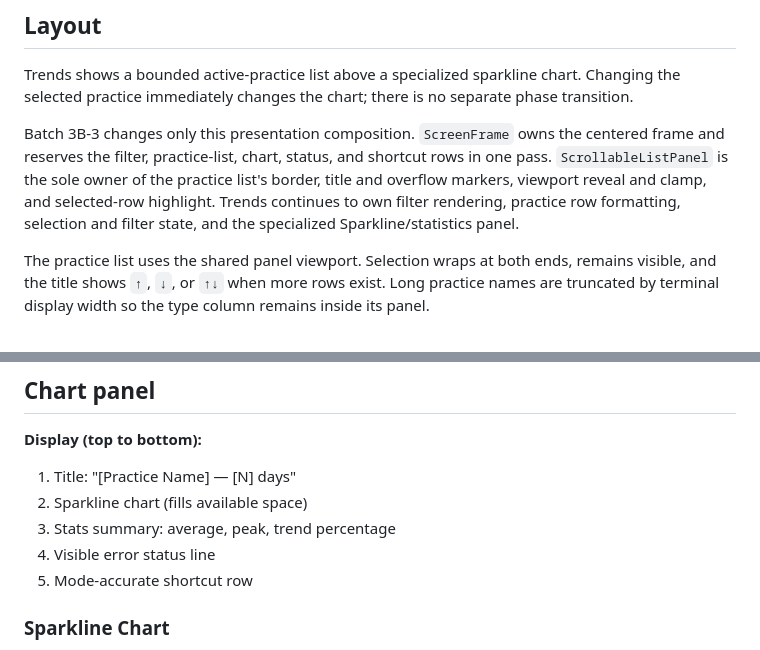
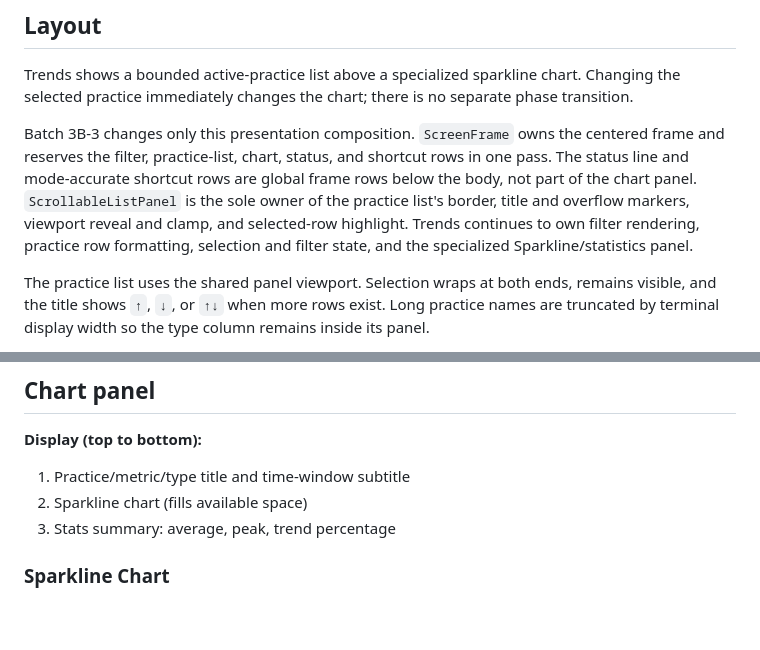
Before and after one commit to jhou1/iron, a Markdown page: docs/specs/trends-spec.md, 2 parts joined by grey strips. GitHub-like rendering; blank space fills up the shorter version.

Commit message:
docs(tui): correct Trends verification evidence

```diff
--- a/docs/specs/trends-spec.md
+++ b/docs/specs/trends-spec.md
@@ -6,7 +6,7 @@ View training progress over time with sparkline charts and summary statistics.
 
 Trends shows a bounded active-practice list above a specialized sparkline chart. Changing the selected practice immediately changes the chart; there is no separate phase transition.
 
-Batch 3B-3 changes only this presentation composition. `ScreenFrame` owns the centered frame and reserves the filter, practice-list, chart, status, and shortcut rows in one pass. `ScrollableListPanel` is the sole owner of the practice list's border, title and overflow markers, viewport reveal and clamp, and selected-row highlight. Trends continues to own filter rendering, practice row formatting, selection and filter state, and the specialized Sparkline/statistics panel.
+Batch 3B-3 changes only this presentation composition. `ScreenFrame` owns the centered frame and reserves the filter, practice-list, chart, status, and shortcut rows in one pass. The status line and mode-accurate shortcut rows are global frame rows below the body, not part of the chart panel. `ScrollableListPanel` is the sole owner of the practice list's border, title and overflow markers, viewport reveal and clamp, and selected-row highlight. Trends continues to own filter rendering, practice row formatting, selection and filter state, and the specialized Sparkline/statistics panel.
 
 The practice list uses the shared panel viewport. Selection wraps at both ends, remains visible, and the title shows `↑`, `↓`, or `↑↓` when more rows exist. Long practice names are truncated by terminal display width so the type column remains inside its panel.
 
@@ -17,11 +17,9 @@ Six immutable styled-buffer fixtures preserve exact visual compatibility for a p
 ## Chart panel
 
 **Display (top to bottom):**
-1. Title: "[Practice Name] — [N] days"
+1. Practice/metric/type title and time-window subtitle
 2. Sparkline chart (fills available space)
 3. Stats summary: average, peak, trend percentage
-4. Visible error status line
-5. Mode-accurate shortcut row
 
 ### Sparkline Chart
 
```
Also changed, not shown: 2 other files.
